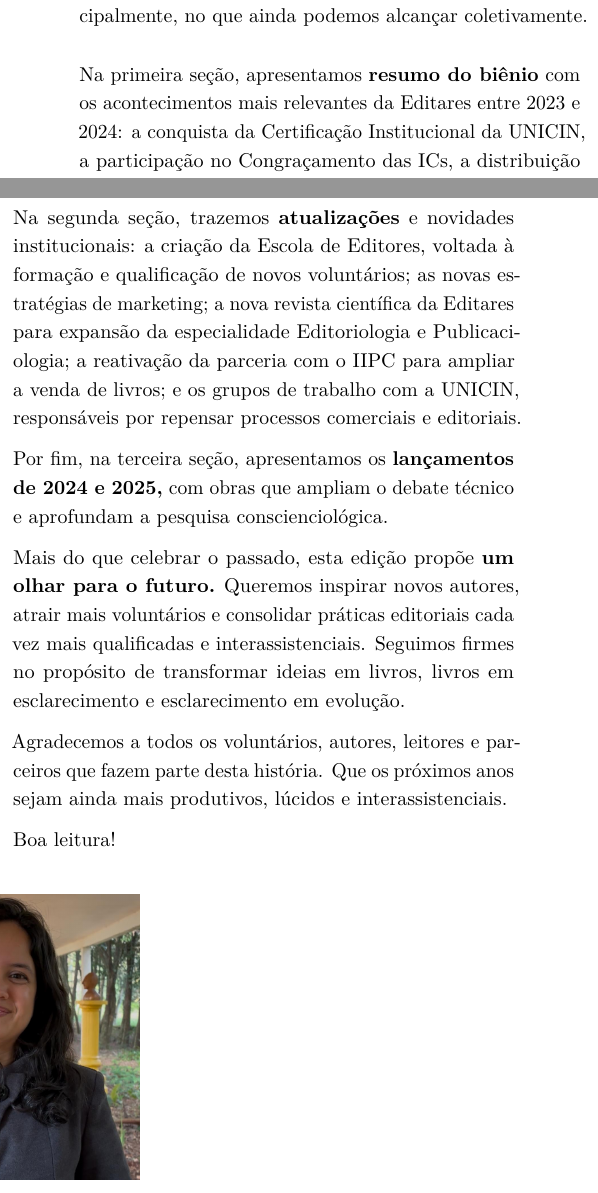
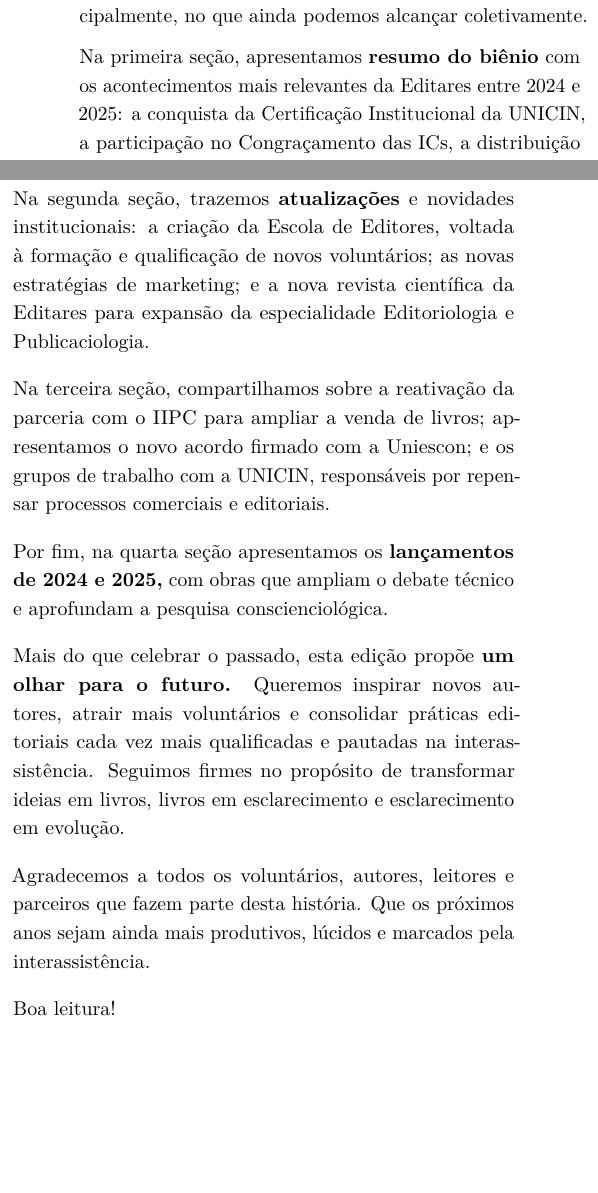
Before and after one commit to conscienciologia/gescons-7-revista, a LaTeX document (articles/inicial/editorial.tex): two parts of the columns of the page, joined at a grey line, cut so that both start at the same text, the shorter picture padded with empty space. Compiled offline with pdfLaTeX.

Commit message:
Update editorial.tex
Atualizações de texto e foto.

```diff
--- a/articles/inicial/editorial.tex
+++ b/articles/inicial/editorial.tex
@@ -25,19 +25,21 @@ Celebrar essa história significa reconhecer o valor do esforço coletivo. Desde
 
 Esta edição da Revista Gescons propõe um olhar integrado sobre a trajetória da Editares: passado, presente e futuro se encontram para inspirar novos desafios e conquistas. É um convite para pensar no que já realizamos juntos e, principalmente, no que ainda podemos alcançar coletivamente.
 
-Na primeira seção, apresentamos \textbf{resumo do biênio} com os acontecimentos mais relevantes da Editares entre 2023 e 2024: a conquista da Certificação Institucional da UNICIN, a participação no Congraçamento das ICs, a distribuição internacional de materiais no Japão e na Europa, as atualizações do fluxo editorial e os números que refletem nossa produção recente. Um destaque especial vai para a listagem completa dos voluntários atuais, organizados por equipes de trabalho, valorizando quem faz a Editares acontecer.
+Na primeira seção, apresentamos \textbf{resumo do biênio} com os acontecimentos mais relevantes da Editares entre 2024 e 2025: a conquista da Certificação Institucional da UNICIN, a participação no Congraçamento das ICs, a distribuição internacional de materiais no Japão e na Europa, as atualizações do fluxo editorial e os números que refletem nossa produção recente. Um destaque especial vai para a listagem completa dos voluntários atuais, organizados por equipes de trabalho, valorizando quem faz a Editares acontecer.
 
-Na segunda seção, trazemos \textbf{atualizações} e novidades institucionais: a criação da Escola de Editores, voltada à formação e qualificação de novos voluntários; as novas estratégias de marketing; a nova revista científica da Editares para expansão da especialidade Editoriologia e Publicaciologia; a reativação da parceria com o IIPC para ampliar a venda de livros; e os grupos de trabalho com a UNICIN, responsáveis por repensar processos comerciais e editoriais.
+Na segunda seção, trazemos \textbf{atualizações} e novidades institucionais: a criação da Escola de Editores, voltada à formação e qualificação de novos voluntários; as novas estratégias de marketing; e a nova revista científica da Editares para expansão da especialidade Editoriologia e Publicaciologia.
 
-Por fim, na terceira seção, apresentamos os \textbf{lançamentos de 2024 e 2025,} com obras que ampliam o debate técnico e aprofundam a pesquisa conscienciológica.
+Na terceira seção, compartilhamos sobre a reativação da parceria com o IIPC para ampliar a venda de livros; apresentamos o novo acordo firmado com a Uniescon; e os grupos de trabalho com a UNICIN, responsáveis por repensar processos comerciais e editoriais.
 
-Mais do que celebrar o passado, esta edição propõe \textbf{um olhar para o futuro.} Queremos inspirar novos autores, atrair mais voluntários e consolidar práticas editoriais cada vez mais qualificadas e interassistenciais. Seguimos firmes no propósito de transformar ideias em livros, livros em esclarecimento e esclarecimento em evolução.
+Por fim, na quarta seção apresentamos os \textbf{lançamentos de 2024 e 2025,} com obras que ampliam o debate técnico e aprofundam a pesquisa conscienciológica.
 
-Agradecemos a todos os voluntários, autores, leitores e parceiros que fazem parte desta história. Que os próximos anos sejam ainda mais produtivos, lúcidos e interassistenciais.
+Mais do que celebrar o passado, esta edição propõe \textbf{um olhar para o futuro.} Queremos inspirar novos autores, atrair mais voluntários e consolidar práticas editoriais cada vez mais qualificadas e pautadas na interassistência. Seguimos firmes no propósito de transformar ideias em livros, livros em esclarecimento e esclarecimento em evolução.
+
+Agradecemos a todos os voluntários, autores, leitores e parceiros que fazem parte desta história. Que os próximos anos sejam ainda mais produtivos, lúcidos e marcados pela interassistência.
 
 Boa leitura!
 
-
+% TODO: Pode tirar a minha foto e colocar (Editora desta Edição) lá em cima abaixo do nome  - achei que a foto ficou meio narcisista e deslocada kkkk
 
 %\begin{center}
 %    %  trim={<left> <lower> <right> <upper>}
```
